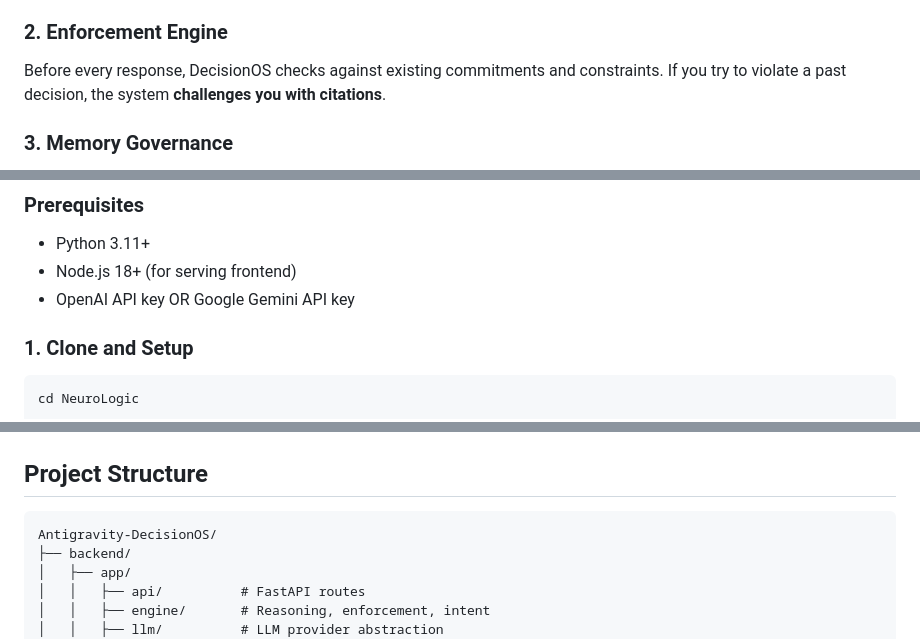
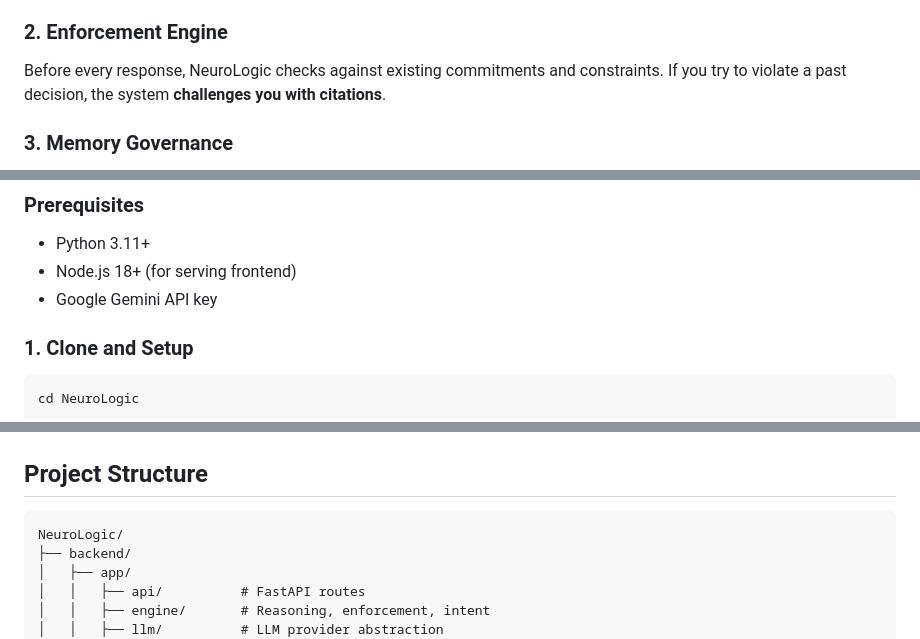
Before and after one commit to bvin02/nexhacks-neurologic, a Markdown page: README.md, 3 parts joined by grey strips. Drawn GitHub-style.

````diff
--- a/README.md
+++ b/README.md
@@ -49,7 +40,7 @@ In Turing City, intelligence is not just generating answers. It is **continuity,
 - **Assumptions**: Unstated assumptions made explicit
 
 ### 2. Enforcement Engine
-Before every response, DecisionOS checks against existing commitments and constraints. If you try to violate a past decision, the system **challenges you with citations**.
+Before every response, NeuroLogic checks against existing commitments and constraints. If you try to violate a past decision, the system **challenges you with citations**.
 
 ### 3. Memory Governance
 - Version history for all memories
@@ -72,7 +63,7 @@ Every answer includes debug metadata showing:
 
 - Python 3.11+
 - Node.js 18+ (for serving frontend)
-- OpenAI API key OR Google Gemini API key
+- Google Gemini API key
 
 ### 1. Clone and Setup
 
@@ -171,7 +159,7 @@ Navigate to `http://localhost:3000`
 ## Project Structure
 
 ```
-Antigravity-DecisionOS/
+NeuroLogic/
 ├── backend/
 │   ├── app/
 │   │   ├── api/          # FastAPI routes
````
Also changed, not shown: other parts of README.md (+18 -30 lines).
